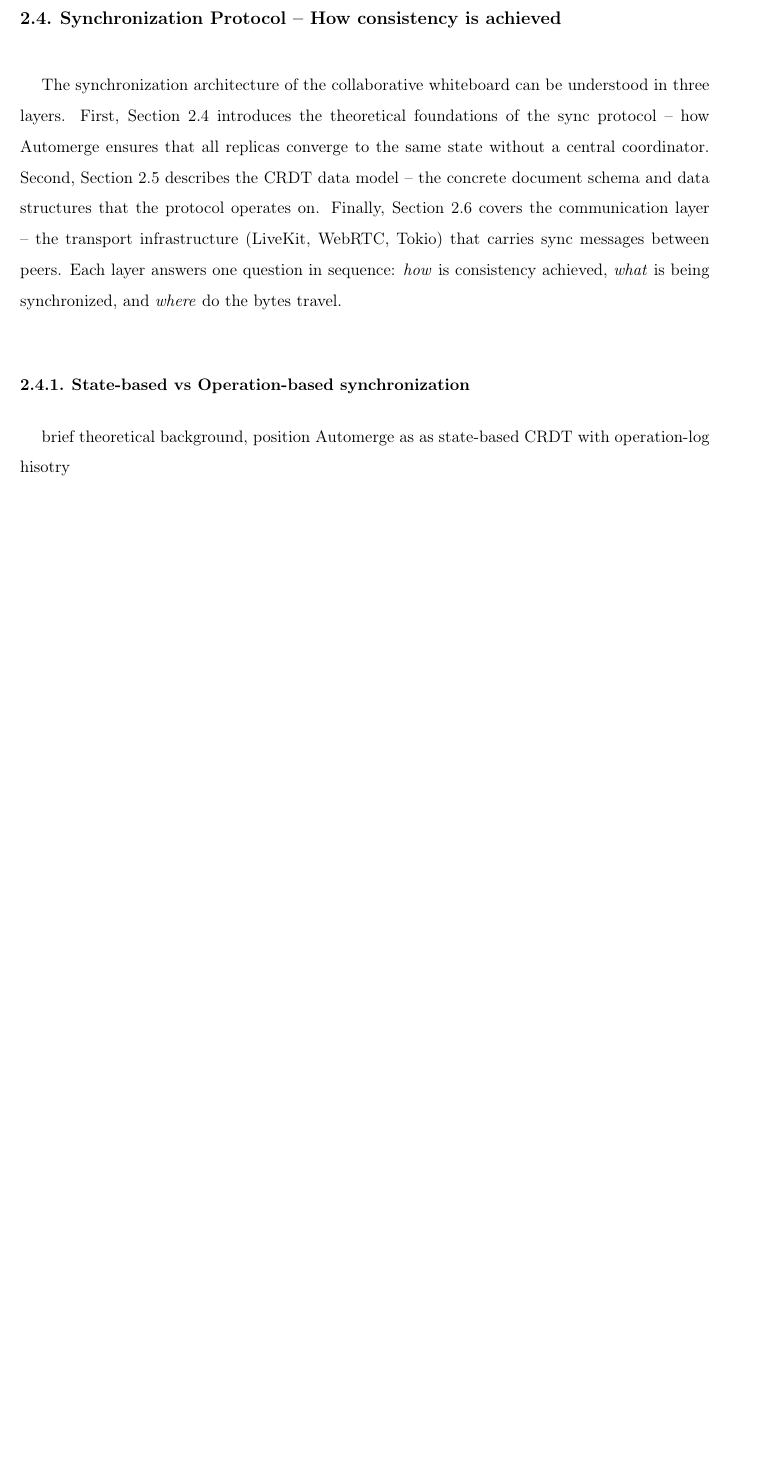
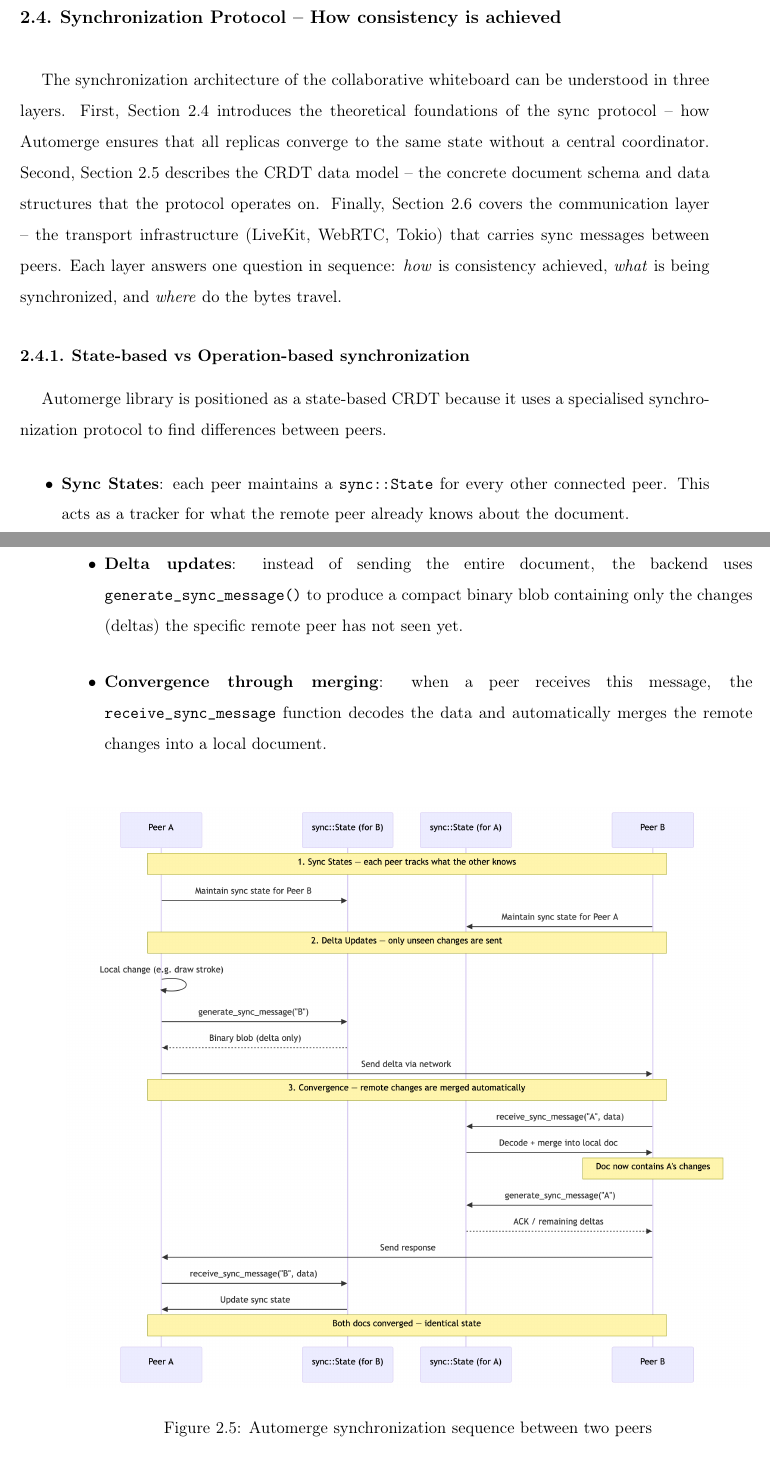
Before and after one commit to sweettirexkiller/praca_dyplomowa_mini_pw_25_26, a LaTeX thesis (DYPLOM/2. thesis/thesis-en.tex): part of page 33 of 42 before the commit and two parts of pages 33 and 34 of 43 after it, the two joined at a grey line, cut so that both start at the same text, the shorter picture padded with empty space. Compiled offline with pdfLaTeX.

Commit message:
chapter 2.4: writing about automerge concepts

```diff
--- a/DYPLOM/2. thesis/thesis-en.tex
+++ b/DYPLOM/2. thesis/thesis-en.tex
@@ -953,8 +953,30 @@ synchronized, and \emph{where} do the bytes travel.
 
 %  CONCEPTS
 \subsection{State-based vs Operation-based synchronization}
- brief theoretical background, position Automerge as as state-based CRDT
- with operation-log hisotry
+%  brief theoretical background, position Automerge as as state-based CRDT
+%  with operation-log hisotry
+
+Automerge library is positioned as a state-based CRDT because it uses a specialised
+synchronization protocol to find differences between peers.
+
+\begin{itemize}
+	\item \textbf{Sync States}: each peer maintains a \texttt{sync::State} for every other connected peer.
+	This acts as a tracker for what the remote peer already knows about the document.
+	\item \textbf{Delta updates}: instead of sending the entire document, the backend uses
+	\texttt{generate\_sync\_message()} to produce a compact binary blob containing only the changes
+	(deltas) the specific remote peer has not seen yet.
+	\item \textbf{Convergence through merging}: when a peer receives this message, the \texttt{receive\_sync\_message}
+	function decodes the data and automatically merges the remote changes into a local
+	document.
+\end{itemize}
+
+\begin{figure}[H]
+	\centering
+	\includegraphics[width=0.99\textwidth]{./images/automerge-sequance.png}
+	\caption{Automerge synchronization sequence between two peers}
+	\label{fig:automerge-sequence}
+\end{figure}
+
 \subsection{Automerge sync protocol}
 explain the \texttt{generate\_sync\_message} / \texttt{receive\_sync\_message} handshake, the role of
 	the bloom filters for tracking ``what does the peer already know'', and why multiple rounds may be needed
```
Also changed, not shown: DYPLOM/2. thesis/images/automerge-sequance.png (added), DYPLOM/2. thesis/thesis-en.pdf, 8 other files.
